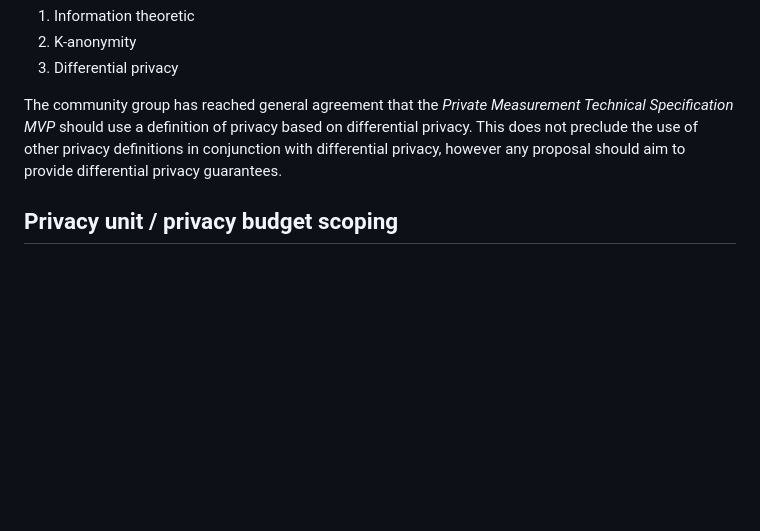
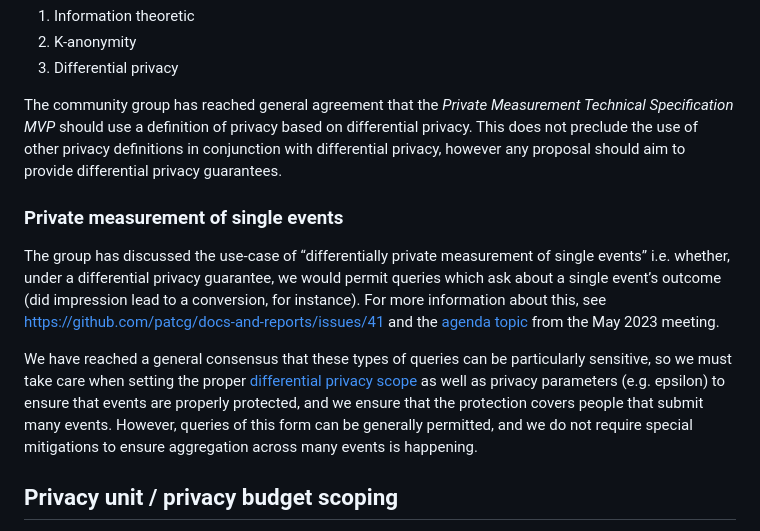
Before and after one commit to patcg/docs-and-reports, a Markdown page: design-dimensions/Dimensions-with-General-Agreement.md, the part around the change. Rendered like a GitHub page; blank space fills up the shorter version.

Commit message:
Add private single events to areas of agreement

```diff
--- a/design-dimensions/Dimensions-with-General-Agreement.md
+++ b/design-dimensions/Dimensions-with-General-Agreement.md
@@ -25,6 +25,11 @@ We’ve explored three main definitions of privacy:
 
 The community group has reached general agreement that the _Private Measurement Technical Specification MVP_ should use a definition of privacy based on differential privacy. This does not preclude the use of other privacy definitions in conjunction with differential privacy, however any proposal should aim to provide differential privacy guarantees.
 
+### Private measurement of single events
+The group has discussed the use-case of “differentially private measurement of single events” i.e. whether, under a differential privacy guarantee, we would permit queries which ask about a single event’s outcome (did impression lead to a conversion, for instance). For more information about this, see https://github.com/patcg/docs-and-reports/issues/41 and the [agenda topic](https://github.com/patcg/meetings/issues/112) from the May 2023 meeting.
+
+We have reached a general consensus that these types of queries can be particularly sensitive, so we must take care when setting the proper [differential privacy scope](#privacy-unit--privacy-budget-scoping) as well as privacy parameters (e.g. epsilon) to ensure that events are properly protected, and we ensure that the protection covers people that submit many events. However, queries of this form can be generally permitted, and we do not require special mitigations to ensure aggregation across many events is happening.
+
 ## Privacy unit / privacy budget scoping
 
 A privacy budget scope denotes a boundary for user data leakage, formally described in terms of a privacy definition, which is allowed by a private measurement design. Proposals define a scope, or scopes, within which a limited maximum amount of data may be disclosed.
```
